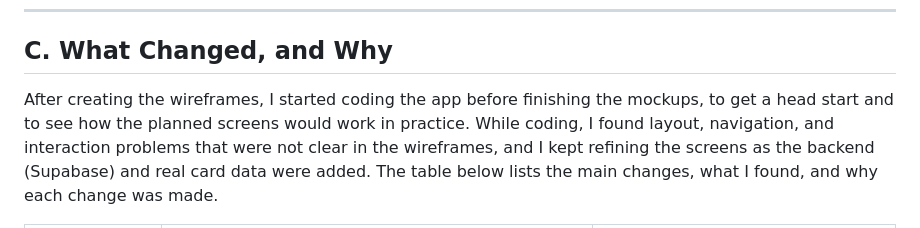
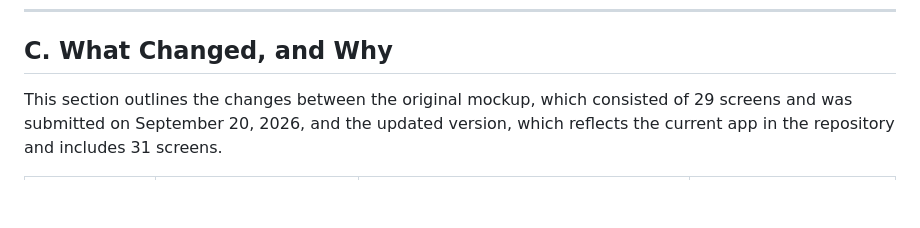
Before and after one commit to glorysonggreen/PokeBinder, a Markdown page: docs/02-mockup.md, the part around one of its changes. GitHub-like rendering; blank space fills up the shorter version.

```diff
--- a/docs/02-mockup.md
+++ b/docs/02-mockup.md
@@ -595,5 +595,5 @@ The wireframe sanity check originally described this journey as scan, confirm, a
 
 ## C. What Changed, and Why
 
-After creating the wireframes, I started coding the app before finishing the mockups, to get a head start and to see how the planned screens would work in practice. While coding, I found layout, navigation, and interaction problems that were not clear in the wireframes, and I kept refining the screens as the backend (Supabase) and real card data were added. The table below lists the main changes, what I found, and why each change was made.
+This section outlines the changes between the original mockup, which consisted of 29 screens and was submitted on September 20, 2026, and the updated version, which reflects the current app in the repository and includes 31 screens.
 
```
Also changed, not shown: other parts of docs/02-mockup.md (+31 -19 lines).
